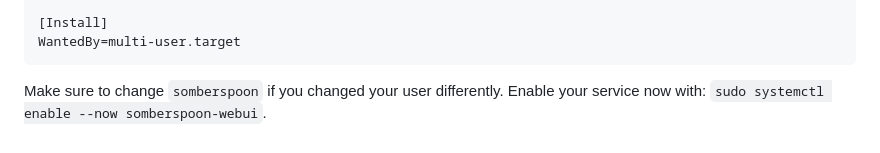
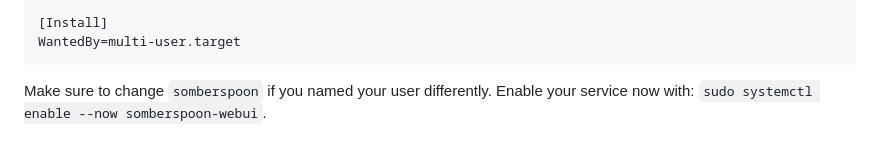
Before and after one commit to Daniel13850/Somberspoon, a Markdown page: README.md, the part around the change. Rendered like a GitHub page.

```diff
--- a/README.md
+++ b/README.md
@@ -85,5 +85,5 @@ Then you need to switch again to your root user and set up a service:
     [Install]
     WantedBy=multi-user.target
 
-Make sure to change `somberspoon` if you changed your user differently.
+Make sure to change `somberspoon` if you named your user differently.
 Enable your service now with: `sudo systemctl enable --now somberspoon-webui`.
```
